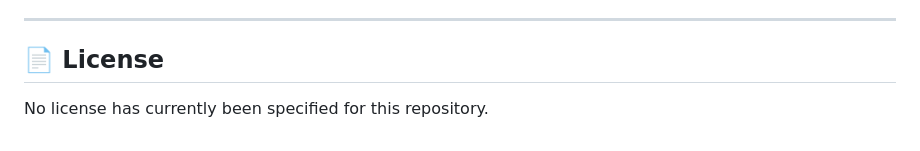
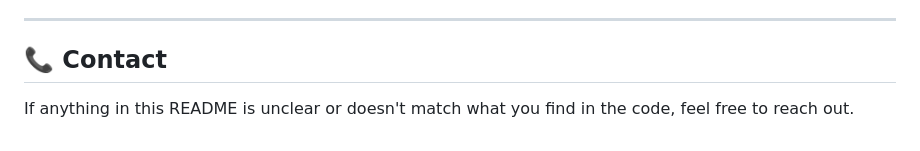
Before and after one commit to subtainshabir/PersonaAI, a Markdown page: README.md, the part around the change. Rendered like a GitHub page.

```diff
--- a/README.md
+++ b/README.md
@@ -481,6 +481,6 @@ Genuinely unimplemented ideas, not existing functionality:
 
 ---
 
-## 📄 License
+## 📞 Contact
 
-No license has currently been specified for this repository.
+If anything in this README is unclear or doesn't match what you find in the code, feel free to reach out.
```
